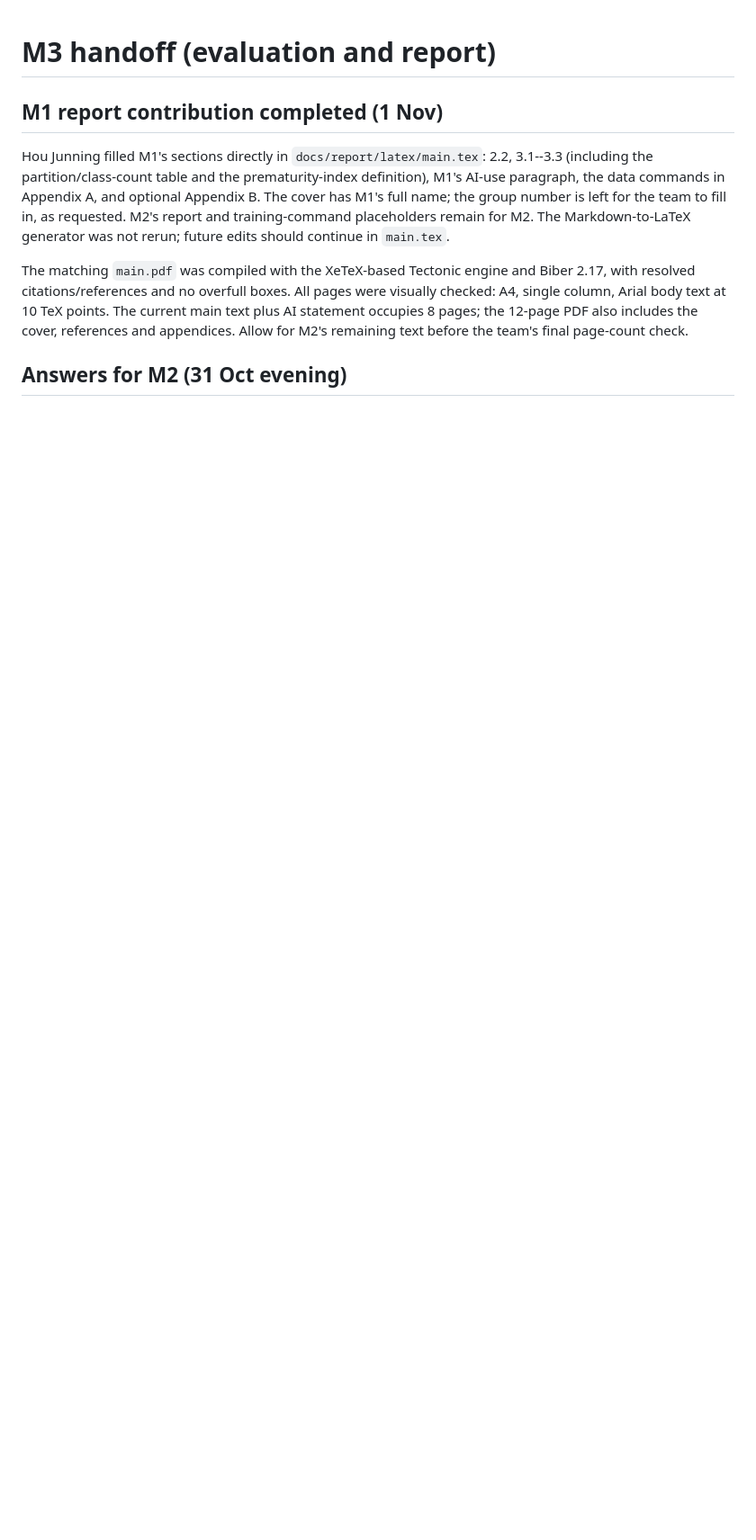
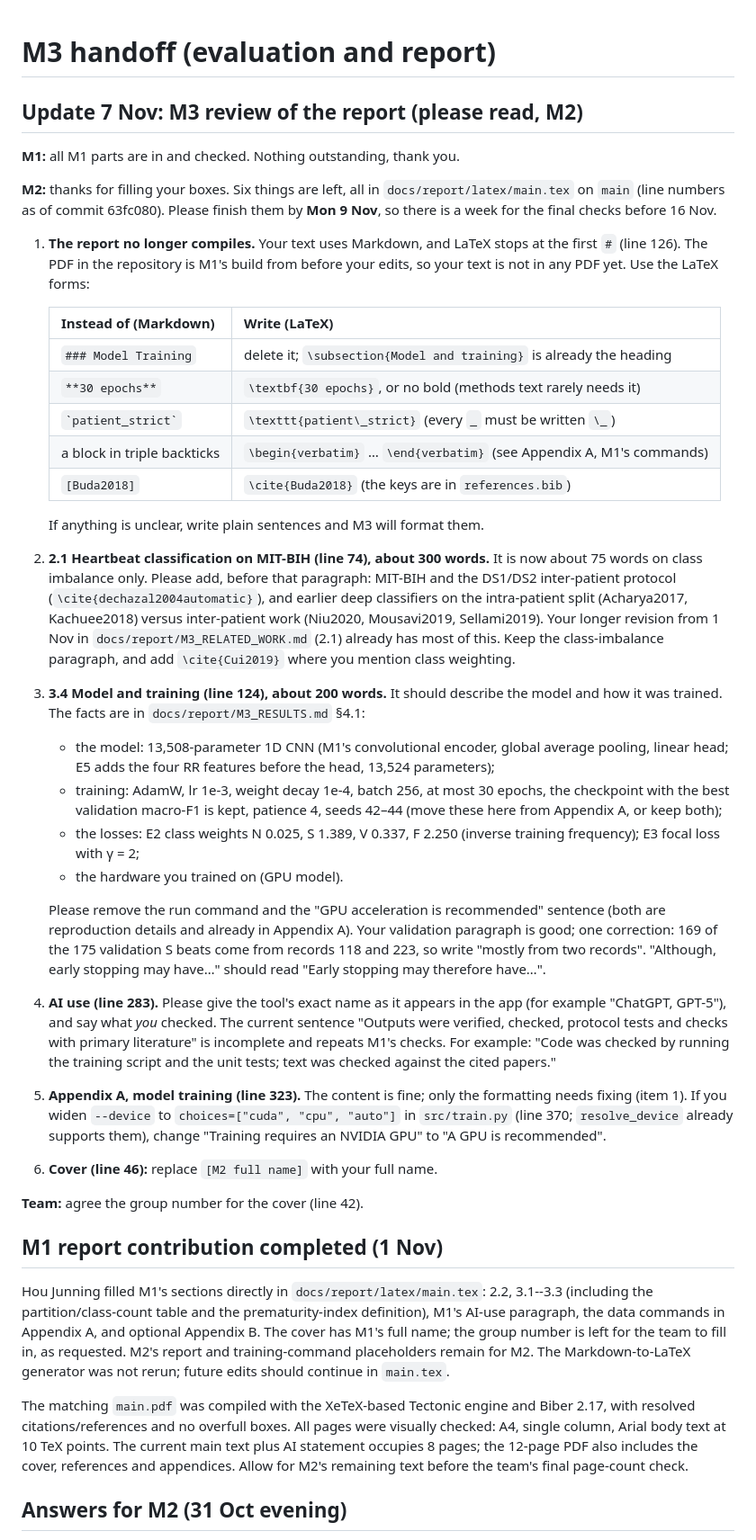
Before and after one commit to Kevin-Hou422/SC4001-ECG-Project, a Markdown page: docs/M3_HANDOFF.md, the part around the change. Shown at 90% size. GitHub-like rendering; blank space fills up the shorter version.

Commit message:
M3 handoff: review of report sections, to-do list for M2
Co-Authored-By: Claude Opus 5.5 <noreply@anthropic.com>

```diff
--- a/docs/M3_HANDOFF.md
+++ b/docs/M3_HANDOFF.md
@@ -1,4 +1,74 @@
 # M3 handoff (evaluation and report)
+
+## Update 7 Nov: M3 review of the report (please read, M2)
+
+**M1:** all M1 parts are in and checked. Nothing outstanding, thank you.
+
+**M2:** thanks for filling your boxes. Six things are left, all in
+`docs/report/latex/main.tex` on `main` (line numbers as of commit 63fc080).
+Please finish them by **Mon 9 Nov**, so there is a week for the final checks
+before 16 Nov.
+
+1. **The report no longer compiles.** Your text uses Markdown, and LaTeX stops
+   at the first `#` (line 126). The PDF in the repository is M1's build from
+   before your edits, so your text is not in any PDF yet. Use the LaTeX forms:
+
+   | Instead of (Markdown) | Write (LaTeX) |
+   |---|---|
+   | `### Model Training` | delete it; `\subsection{Model and training}` is already the heading |
+   | `**30 epochs**` | `\textbf{30 epochs}`, or no bold (methods text rarely needs it) |
+   | `` `patient_strict` `` | `\texttt{patient\_strict}` (every `_` must be written `\_`) |
+   | a block in triple backticks | `\begin{verbatim}` … `\end{verbatim}` (see Appendix A, M1's commands) |
+   | `[Buda2018]` | `\cite{Buda2018}` (the keys are in `references.bib`) |
+
+   If anything is unclear, write plain sentences and M3 will format them.
+
+2. **2.1 Heartbeat classification on MIT-BIH (line 74), about 300 words.**
+   It is now about 75 words on class imbalance only. Please add, before that
+   paragraph: MIT-BIH and the DS1/DS2 inter-patient protocol
+   (`\cite{dechazal2004automatic}`), and earlier deep classifiers on the
+   intra-patient split (Acharya2017, Kachuee2018) versus inter-patient work
+   (Niu2020, Mousavi2019, Sellami2019). Your longer revision from 1 Nov in
+   `docs/report/M3_RELATED_WORK.md` (2.1) already has most of this. Keep the
+   class-imbalance paragraph, and add `\cite{Cui2019}` where you mention
+   class weighting.
+
+3. **3.4 Model and training (line 124), about 200 words.** It should describe
+   the model and how it was trained. The facts are in
+   `docs/report/M3_RESULTS.md` §4.1:
+   - the model: 13,508-parameter 1D CNN (M1's convolutional encoder, global
+     average pooling, linear head; E5 adds the four RR features before the head,
+     13,524 parameters);
+   - training: AdamW, lr 1e-3, weight decay 1e-4, batch 256, at most 30 epochs,
+     the checkpoint with the best validation macro-F1 is kept, patience 4, seeds
+     42–44 (move these here from Appendix A, or keep both);
+   - the losses: E2 class weights N 0.025, S 1.389, V 0.337, F 2.250 (inverse
+     training frequency); E3 focal loss with γ = 2;
+   - the hardware you trained on (GPU model).
+
+   Please remove the run command and the "GPU acceleration is recommended"
+   sentence (both are reproduction details and already in Appendix A). Your
+   validation paragraph is good; one correction: 169 of the 175 validation
+   S beats come from records 118 and 223, so write "mostly from two records".
+   "Although, early stopping may have…" should read "Early stopping may
+   therefore have…".
+
+4. **AI use (line 283).** Please give the tool's exact name as it appears in
+   the app (for example "ChatGPT, GPT-5"), and say what *you* checked. The
+   current sentence "Outputs were verified, checked, protocol tests and checks
+   with primary literature" is incomplete and repeats M1's checks. For example:
+   "Code was checked by running the training script and the unit tests; text
+   was checked against the cited papers."
+
+5. **Appendix A, model training (line 323).** The content is fine; only the
+   formatting needs fixing (item 1). If you widen `--device` to
+   `choices=["cuda", "cpu", "auto"]` in `src/train.py` (line 370; `resolve_device`
+   already supports them), change "Training requires an NVIDIA GPU" to "A GPU
+   is recommended".
+
+6. **Cover (line 46):** replace `[M2 full name]` with your full name.
+
+**Team:** agree the group number for the cover (line 42).
 
 ## M1 report contribution completed (1 Nov)
 
```
